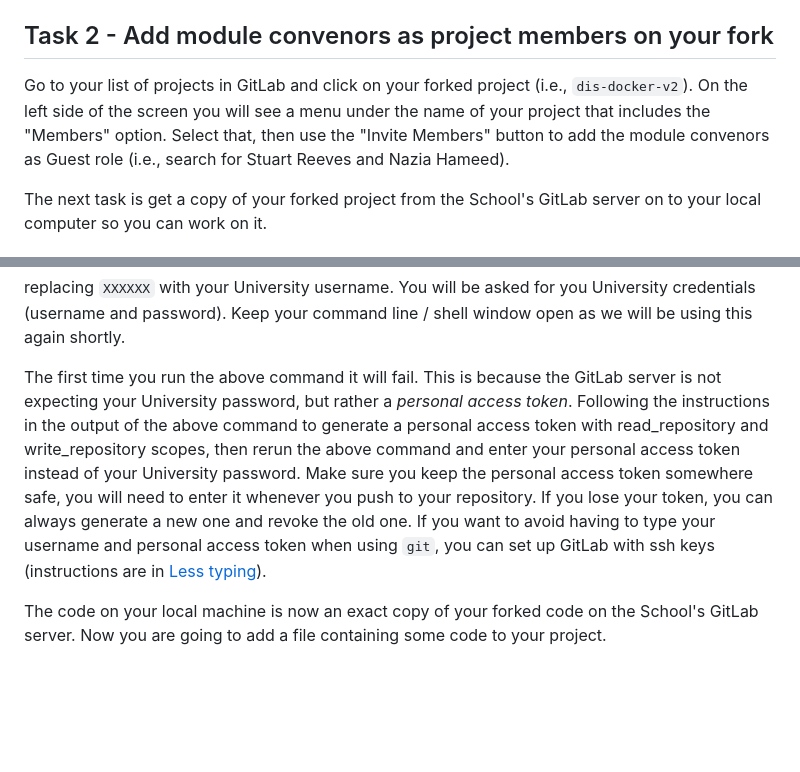
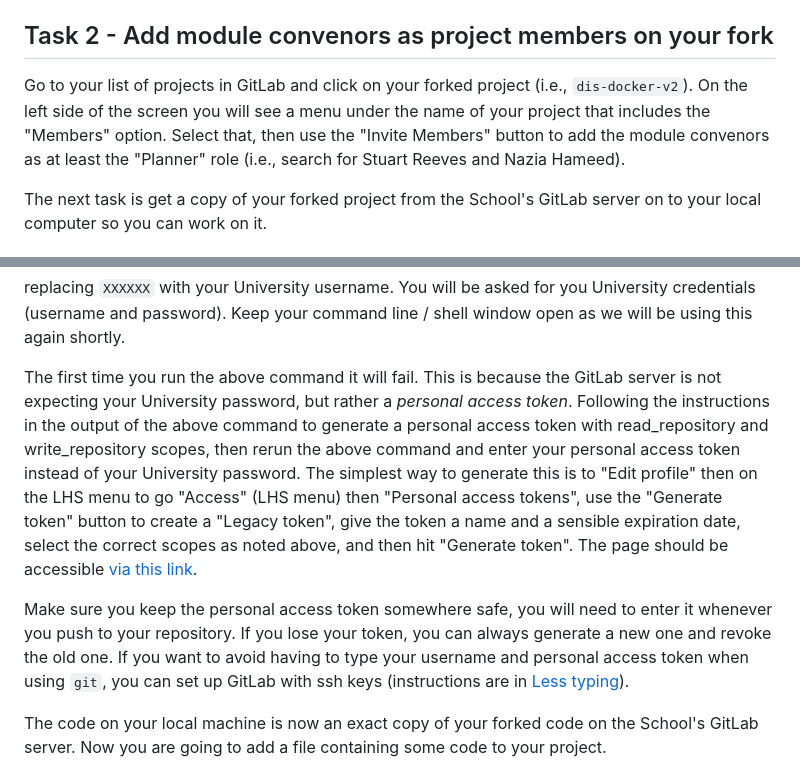
Before and after one commit to stuaart/dis-docker-v2, a Markdown page: GITLAB-INSTRUCTIONS.md, 2 parts joined by grey strips. Drawn GitHub-style; blank space fills up the shorter version.

Commit message:
Elaborated personal access token instructions

```diff
--- a/GITLAB-INSTRUCTIONS.md
+++ b/GITLAB-INSTRUCTIONS.md
@@ -36,7 +36,7 @@ Forking a project creates an identical copy of an existing project. You now have
 
 ## Task 2 - Add module convenors as project members on your fork
 
-Go to your list of projects in GitLab and click on your forked project (i.e., `dis-docker-v2`). On the left side of the screen you will see a menu under the name of your project that includes the "Members" option. Select that, then use the "Invite Members" button to add the module convenors as Guest role (i.e., search for Stuart Reeves and Nazia Hameed).
+Go to your list of projects in GitLab and click on your forked project (i.e., `dis-docker-v2`). On the left side of the screen you will see a menu under the name of your project that includes the "Members" option. Select that, then use the "Invite Members" button to add the module convenors as at least the "Planner" role (i.e., search for Stuart Reeves and Nazia Hameed).
 
 The next task is get a copy of your forked project from the School's GitLab server on to your local computer so you can work on it.
 
@@ -55,7 +55,9 @@ $ git clone https://projects.cs.nott.ac.uk/XXXXXX/dis-docker-v2.git
 
 replacing `XXXXXX` with your University username. You will be asked for you University credentials (username and password). Keep your command line / shell window open as we will be using this again shortly.
 
-The first time you run the above command it will fail. This is because the GitLab server is not expecting your University password, but rather a *personal access token*. Following the instructions in the output of the above command to generate a personal access token with read_repository and write_repository scopes, then rerun the above command and enter your personal access token instead of your University password. Make sure you keep the personal access token somewhere safe, you will need to enter it whenever you push to your repository. If you lose your token, you can always generate a new one and revoke the old one. If you want to avoid having to type your username and personal access token when using `git`, you can set up GitLab with ssh keys (instructions are in [Less typing](#less-typing)).
+The first time you run the above command it will fail. This is because the GitLab server is not expecting your University password, but rather a *personal access token*. Following the instructions in the output of the above command to generate a personal access token with read_repository and write_repository scopes, then rerun the above command and enter your personal access token instead of your University password. The simplest way to generate this is to "Edit profile" then on the LHS menu to go "Access" (LHS menu) then "Personal access tokens", use the "Generate token" button to create a "Legacy token", give the token a name and a sensible expiration date, select the correct scopes as noted above, and then hit "Generate token". The page should be accessible [via this link](https://projects.cs.nott.ac.uk/-/user_settings/personal_access_tokens).
+
+Make sure you keep the personal access token somewhere safe, you will need to enter it whenever you push to your repository. If you lose your token, you can always generate a new one and revoke the old one. If you want to avoid having to type your username and personal access token when using `git`, you can set up GitLab with ssh keys (instructions are in [Less typing](#less-typing)).
 
 The code on your local machine is now an exact copy of your forked code on the School's GitLab server. Now you are going to add a file containing some code to your project.
 
```
